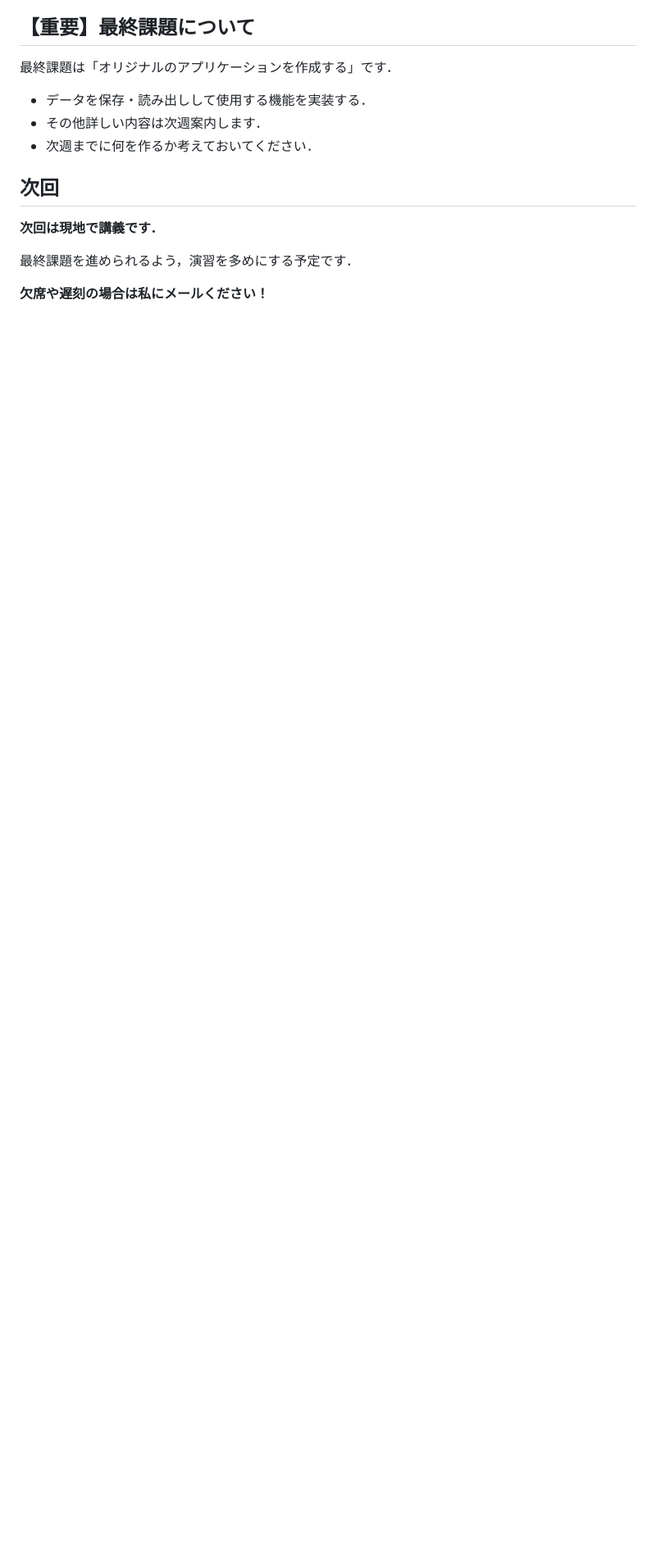
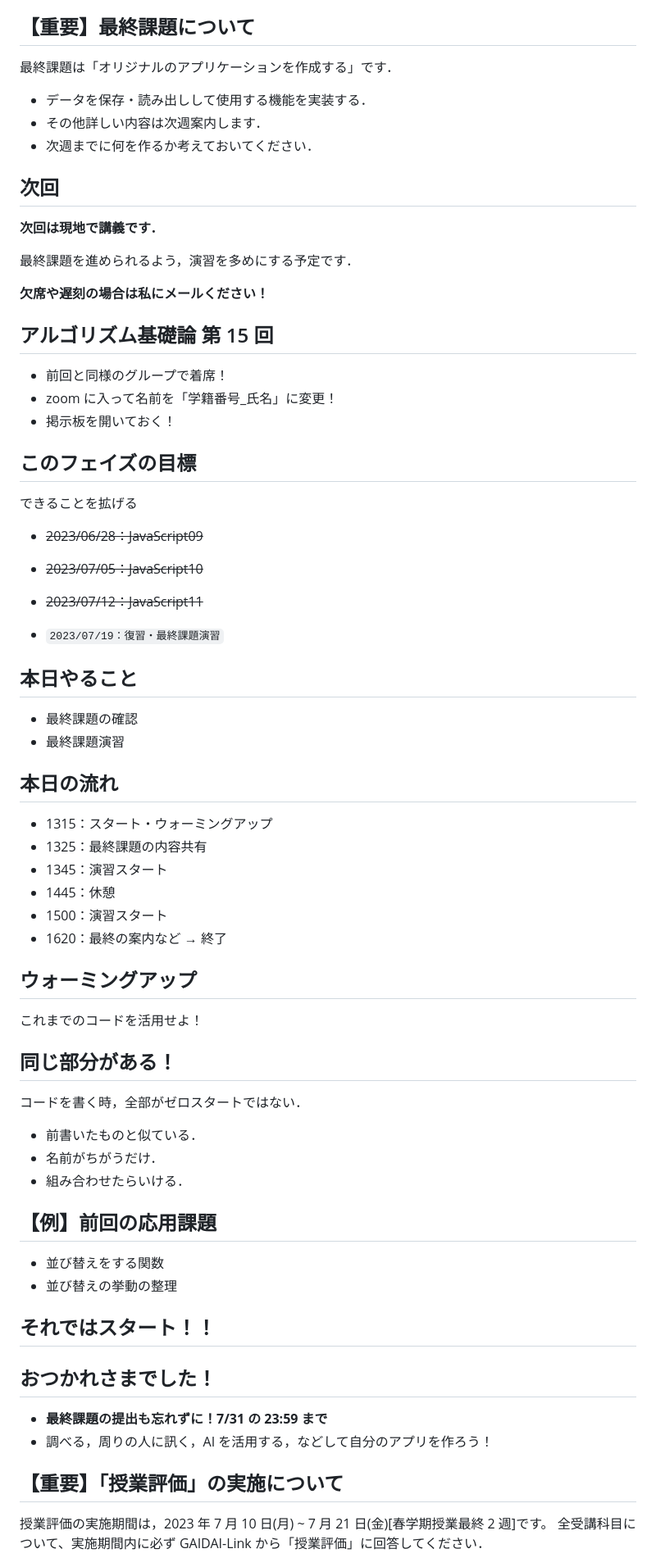
Before and after one commit to taroosg/algorithm-info, a Markdown page: README.md, the part around the change printed below. Shown: that part at 82% size. GitHub-like rendering; blank space fills up the shorter version.

```diff
--- a/README.md
+++ b/README.md
@@ -1082,3 +1082,64 @@ JavaScript で作れるようになったので，より複雑な処理にチャ
 最終課題を進められるよう，演習を多めにする予定です．
 
 **欠席や遅刻の場合は私にメールください！**
+
+## アルゴリズム基礎論 第 15 回
+
+- 前回と同様のグループで着席！
+- zoom に入って名前を「学籍番号\_氏名」に変更！
+- 掲示板を開いておく！
+
+## このフェイズの目標
+
+できることを拡げる
+
+- ~~2023/06/28：JavaScript09~~
+
+- ~~2023/07/05：JavaScript10~~
+
+- ~~2023/07/12：JavaScript11~~
+
+- `2023/07/19：復習・最終課題演習`
+
+## 本日やること
+
+- 最終課題の確認
+- 最終課題演習
+
+## 本日の流れ
+
+- 1315：スタート・ウォーミングアップ
+- 1325：最終課題の内容共有
+- 1345：演習スタート
+- 1445：休憩
+- 1500：演習スタート
+- 1620：最終の案内など → 終了
+
+## ウォーミングアップ
+
+これまでのコードを活用せよ！
+
+## 同じ部分がある！
+
+コードを書く時，全部がゼロスタートではない．
+
+- 前書いたものと似ている．
+- 名前がちがうだけ．
+- 組み合わせたらいける．
+
+## 【例】前回の応用課題
+
+- 並び替えをする関数
+- 並び替えの挙動の整理
+
+## それではスタート！！
+
+## おつかれさまでした！
+
+- **最終課題の提出も忘れずに！7/31 の 23:59 まで**
+- 調べる，周りの人に訊く，AI を活用する，などして自分のアプリを作ろう！
+
+## 【重要】「授業評価」の実施について
+
+授業評価の実施期間は，2023 年 7 月 10 日(月) ~ 7 月 21 日(金)\[春学期授業最終 2 週\]です。 全受講科目について、実施期間内に必ず GAIDAI-Link から「授業評価」に回答してください．
+
```
Also changed, not shown: other parts of README.md (+21 -0 lines).
